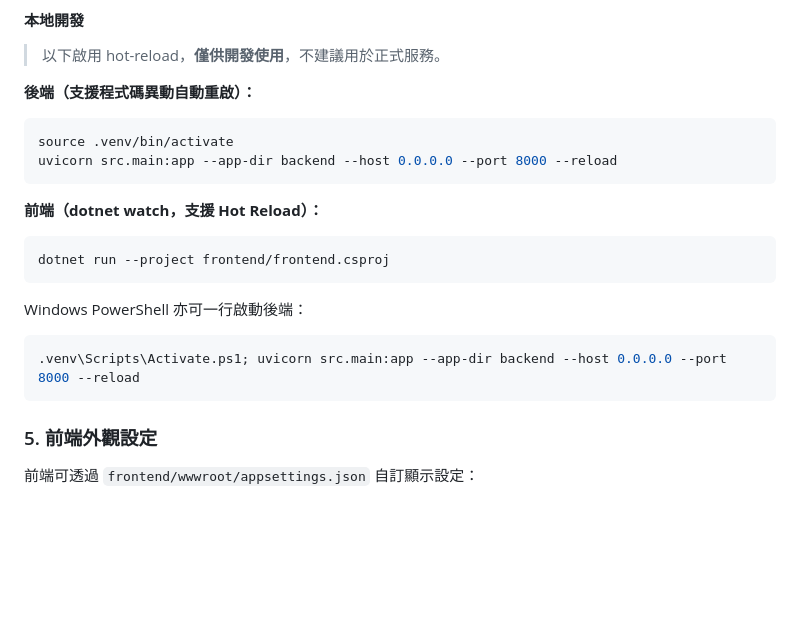
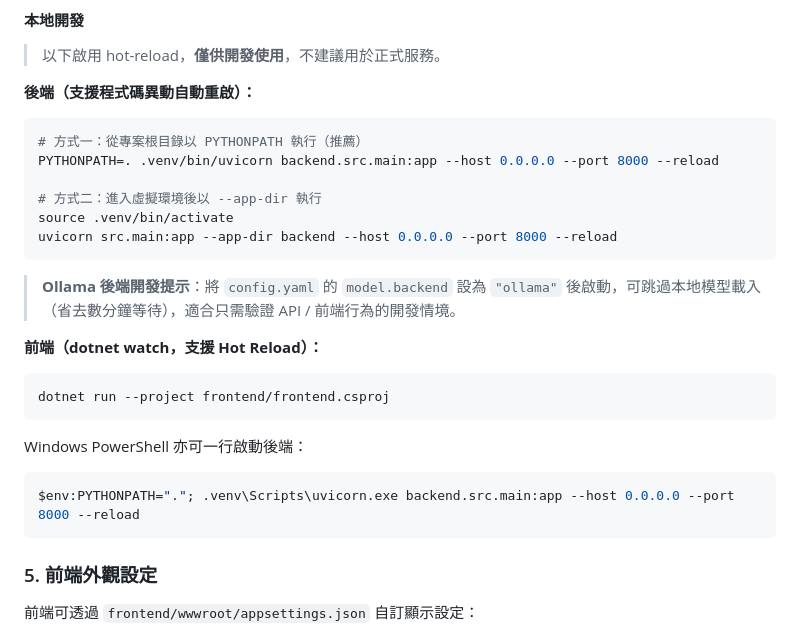
Before and after one commit to fankachang/GoogleTranslategemma, a Markdown page: README.md, the part around the change. Rendered like a GitHub page; blank space fills up the shorter version.

Commit message:
feat(docs): 更新 README.md，新增 Ollama 後端開發提示及執行方式

````diff
--- a/README.md
+++ b/README.md
@@ -236,9 +236,15 @@ uvicorn src.main:app --app-dir backend --host 0.0.0.0 --port 8000 --workers 1
 **後端（支援程式碼異動自動重啟）：**
 
 ```bash
+# 方式一：從專案根目錄以 PYTHONPATH 執行（推薦）
+PYTHONPATH=. .venv/bin/uvicorn backend.src.main:app --host 0.0.0.0 --port 8000 --reload
+
+# 方式二：進入虛擬環境後以 --app-dir 執行
 source .venv/bin/activate
 uvicorn src.main:app --app-dir backend --host 0.0.0.0 --port 8000 --reload
 ```
+
+> **Ollama 後端開發提示**：將 `config.yaml` 的 `model.backend` 設為 `"ollama"` 後啟動，可跳過本地模型載入（省去數分鐘等待），適合只需驗證 API / 前端行為的開發情境。
 
 **前端（dotnet watch，支援 Hot Reload）：**
 
@@ -249,7 +255,7 @@ dotnet run --project frontend/frontend.csproj
 Windows PowerShell 亦可一行啟動後端：
 
 ```powershell
-.venv\Scripts\Activate.ps1; uvicorn src.main:app --app-dir backend --host 0.0.0.0 --port 8000 --reload
+$env:PYTHONPATH="."; .venv\Scripts\uvicorn.exe backend.src.main:app --host 0.0.0.0 --port 8000 --reload
 ```
 
 ### 5. 前端外觀設定
````
